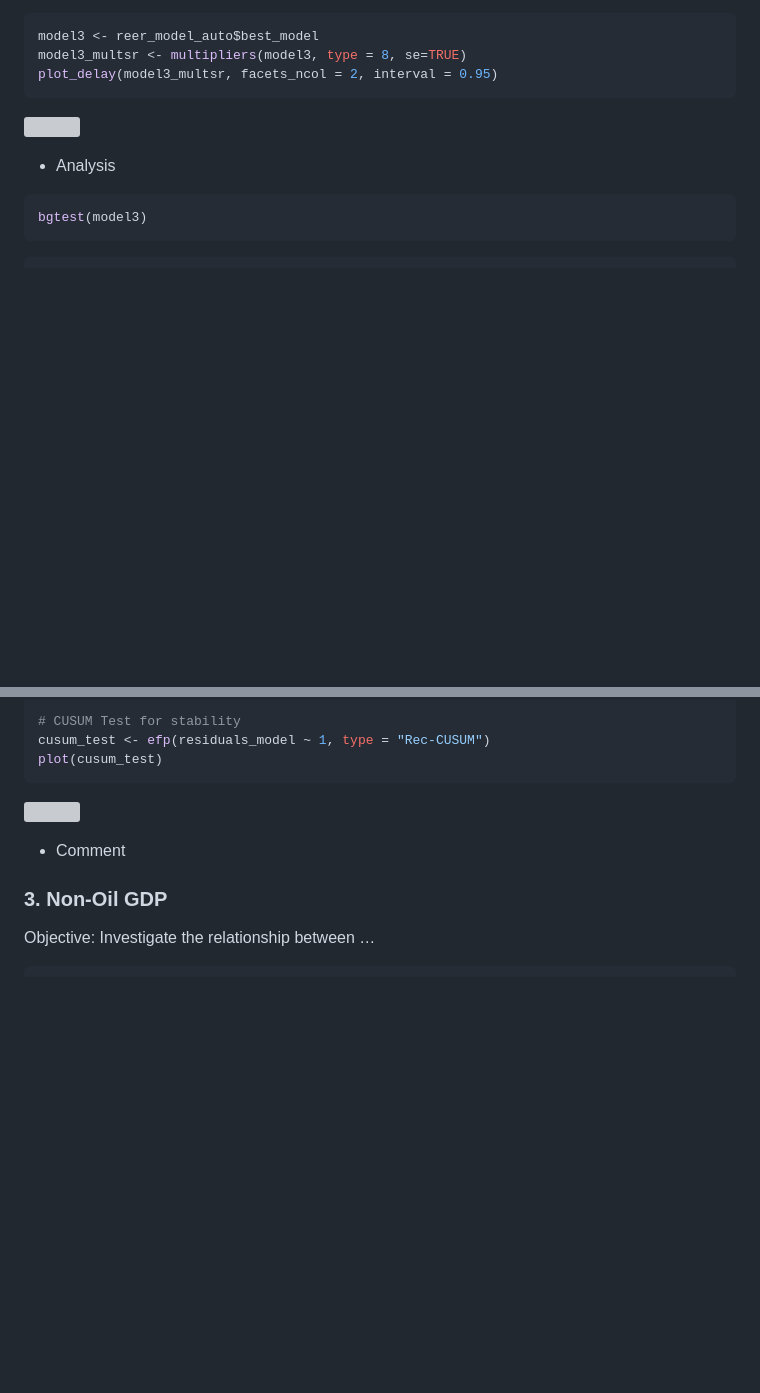
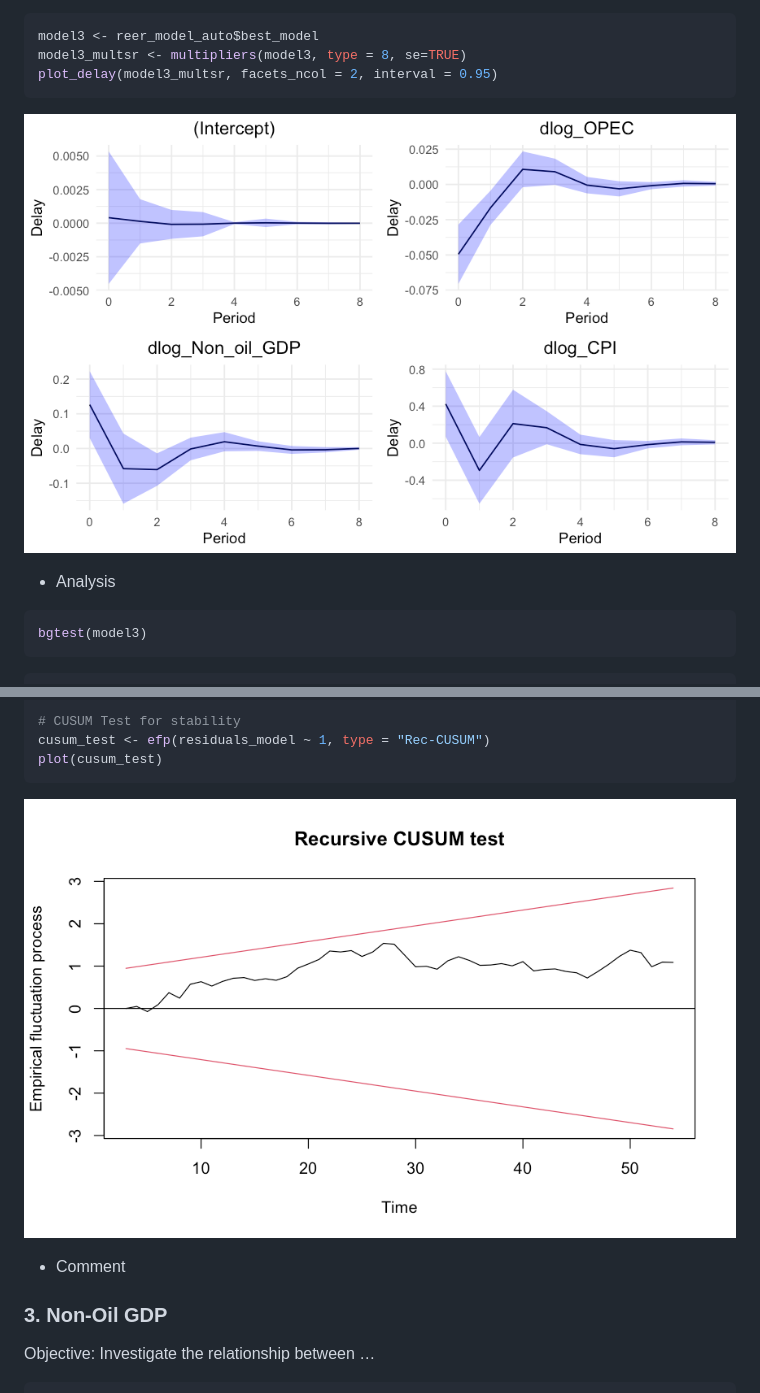
Before and after one commit to arashid9-1/Oil-Dependency-Saudi-Arabia-Economy, a Markdown page: readme.md, 2 parts joined by grey strips. Rendered like a GitHub page; blank space fills up the shorter version; grey boxes are pictures that could not be loaded.

````diff
--- a/readme.md
+++ b/readme.md
@@ -698,7 +698,7 @@ model3_multsr <- multipliers(model3, type = 8, se=TRUE)
 plot_delay(model3_multsr, facets_ncol = 2, interval = 0.95)
 ```
 
-![](README_files/figure-gfm/M2%20Impluse%20Responses-1.png)<!-- -->
+![](irf2.png)<!-- -->
 
 - Analysis
 
@@ -746,7 +746,7 @@ cusum_test <- efp(residuals_model ~ 1, type = "Rec-CUSUM")
 plot(cusum_test)
 ```
 
-![](README_files/figure-gfm/M2%20Diagnostic%20Tests-1.png)<!-- -->
+![](cusum2.png)<!-- -->
 
 - Comment
 
````
Also changed, not shown: other parts of readme.md (+8 -8 lines).
